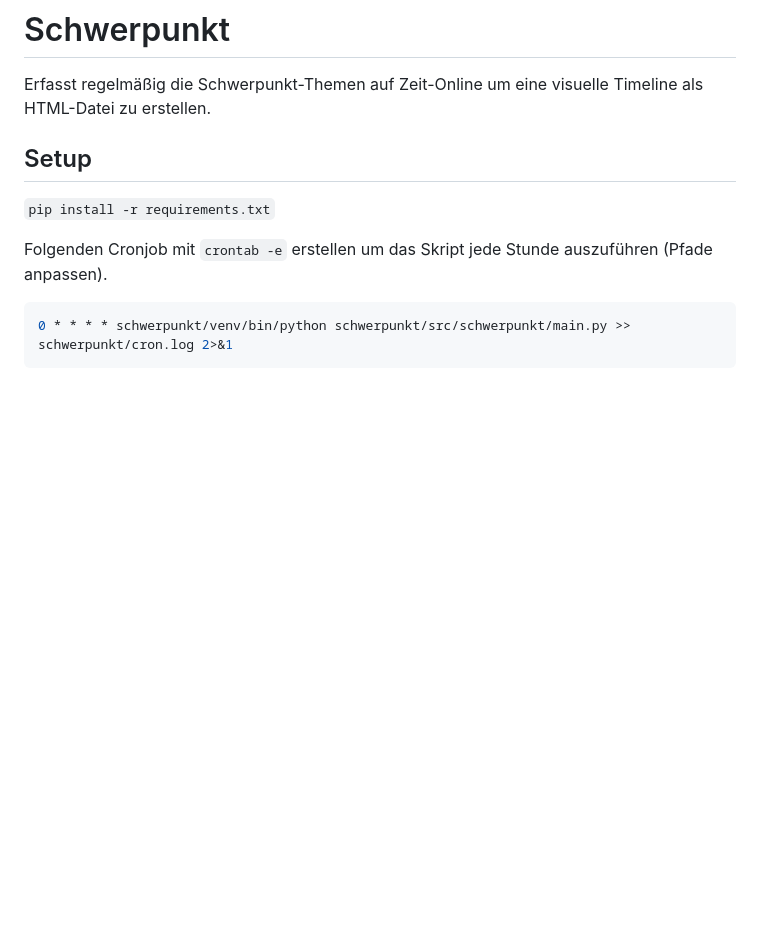
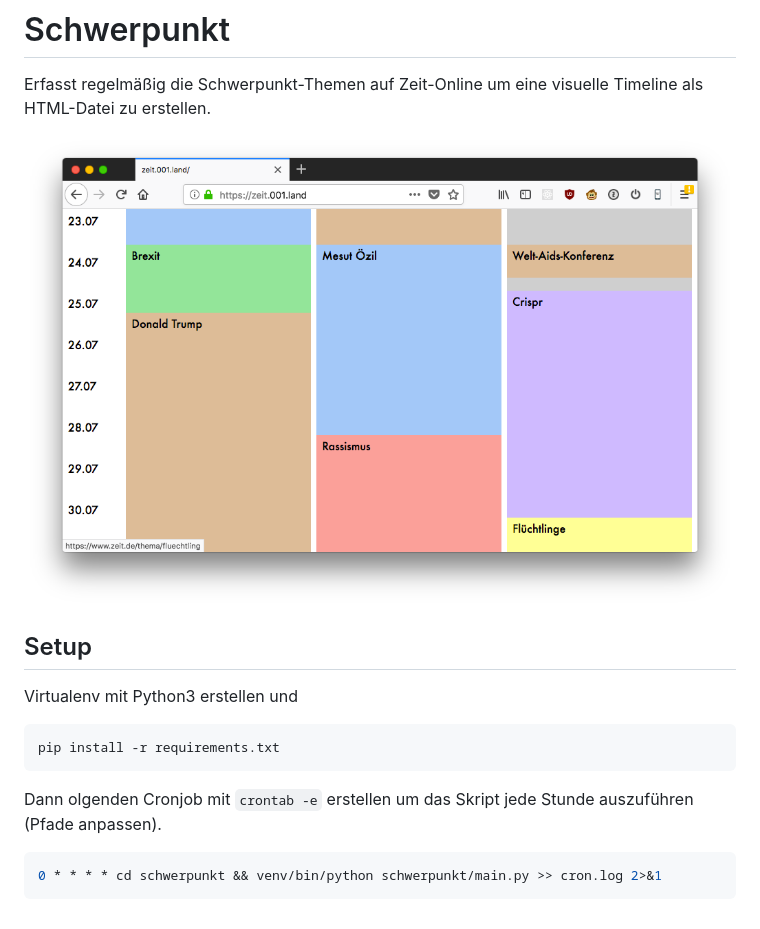
Before and after one commit to cafca/schwerpunkt, a Markdown page: README.md, the part around the change. Drawn GitHub-style; pictures changed too: screen.png (added); blank space fills up the shorter version.

````diff
--- a/README.md
+++ b/README.md
@@ -3,13 +3,19 @@
 Erfasst regelmäßig die Schwerpunkt-Themen auf Zeit-Online um eine visuelle
 Timeline als HTML-Datei zu erstellen.
 
+![](screen.png)
+
 ## Setup
 
-```pip install -r requirements.txt```
+Virtualenv mit Python3 erstellen und
 
-Folgenden Cronjob mit `crontab -e` erstellen um das Skript jede Stunde auszuführen
+```bash
+pip install -r requirements.txt
+```
+
+Dann olgenden Cronjob mit `crontab -e` erstellen um das Skript jede Stunde auszuführen
 (Pfade anpassen).
 
 ```bash
-0 * * * * schwerpunkt/venv/bin/python schwerpunkt/src/schwerpunkt/main.py >> schwerpunkt/cron.log 2>&1
+0 * * * * cd schwerpunkt && venv/bin/python schwerpunkt/main.py >> cron.log 2>&1
 ```
````
